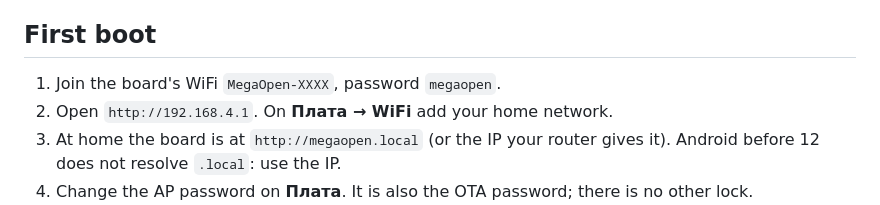
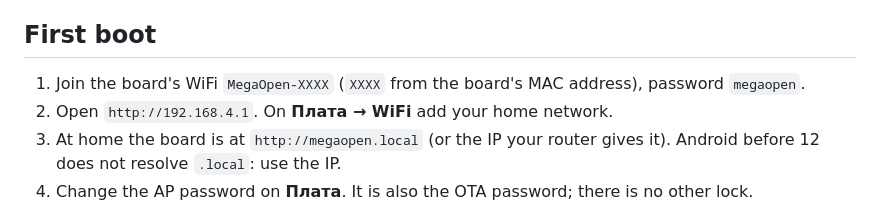
Before and after one commit to Barbedx/MegaOpen, a Markdown page: docs/USER-GUIDE.md, the part around the change. Rendered like a GitHub page.

```diff
--- a/docs/USER-GUIDE.md
+++ b/docs/USER-GUIDE.md
@@ -6,7 +6,8 @@ labels below are written as the app shows them. Flashing and wiring:
 
 ## First boot
 
-1. Join the board's WiFi `MegaOpen-XXXX`, password `megaopen`.
+1. Join the board's WiFi `MegaOpen-XXXX` (`XXXX` from the board's MAC
+   address), password `megaopen`.
 2. Open `http://192.168.4.1`. On **Плата → WiFi** add your home network.
 3. At home the board is at `http://megaopen.local` (or the IP your router
    gives it). Android before 12 does not resolve `.local`: use the IP.
```
Also changed, not shown: README.md (+44 -15 lines).
